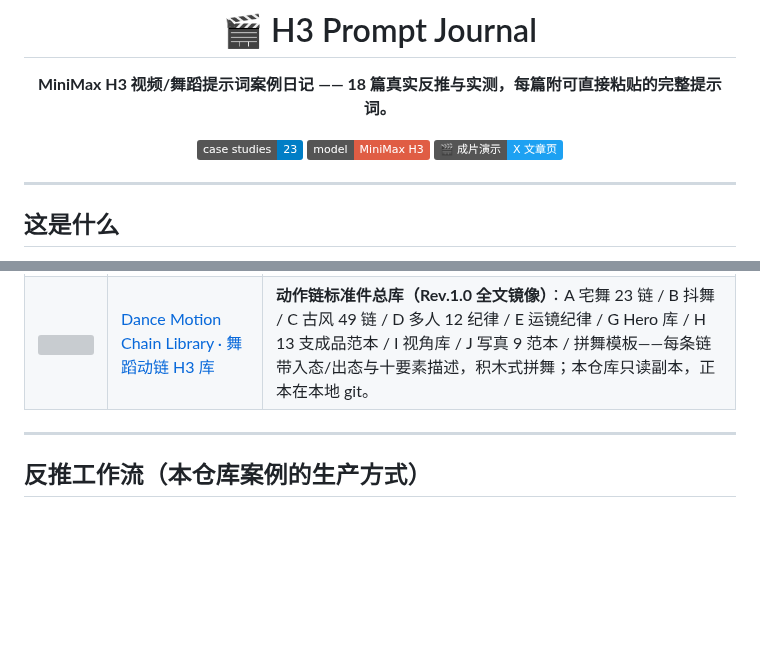
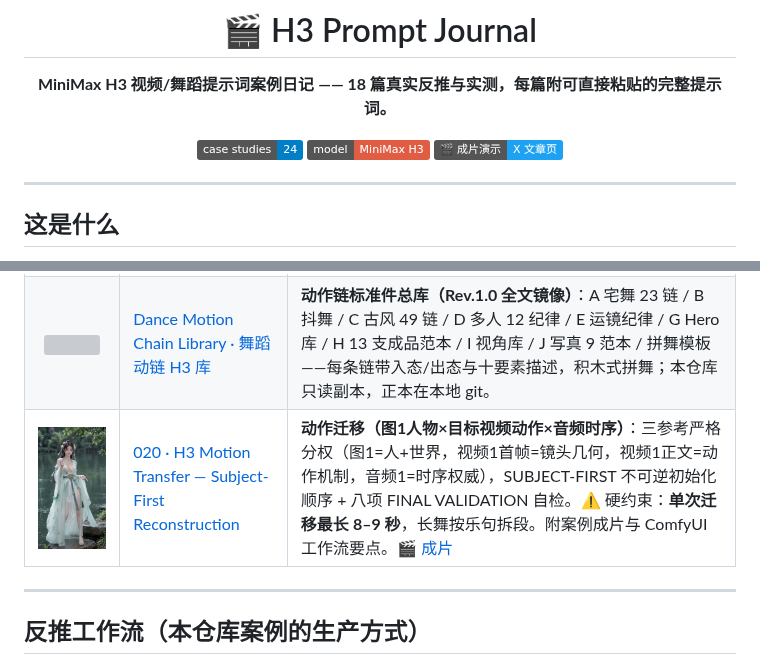
Before and after one commit to LoveRain1997/h3-prompt-journal, a Markdown page: README.md, 2 parts joined by grey strips. GitHub-like rendering; pictures changed too: docs/images/020-motion-transfer.jpg (added); badges without logos; blank space fills up the shorter version; grey boxes are pictures that could not be loaded.

Commit message:
Add case 020: H3 motion transfer (subject-first reconstruction) with result video, 8-9s hard limit, workflow notes

```diff
--- a/README.md
+++ b/README.md
@@ -6,7 +6,7 @@
 
 **MiniMax H3 视频/舞蹈提示词案例日记 —— 18 篇真实反推与实测，每篇附可直接粘贴的完整提示词。**
 
-[![Cases](https://img.shields.io/badge/case_studies-23-blue)](./case-studies)
+[![Cases](https://img.shields.io/badge/case_studies-24-blue)](./case-studies)
 [![Platform](https://img.shields.io/badge/model-MiniMax_H3-red)](https://github.com/MiniMax-AI/MiniMax-H3)
 [![Results](https://img.shields.io/badge/🎬_成片演示-X_文章页-1DA1F2)](https://x.com/LoveUolanda/articles)
 
@@ -84,6 +84,8 @@ case-studies/YYYY-MM-short-name/
 | <img src="case-studies/2026-10-camera-movement-discipline-library/cover.png" width="160"> | [System B · Camera Movement Discipline Library](./case-studies/2026-10-camera-movement-discipline-library/) | **动态运镜系统（摄影机怎么动、为什么动）**：E 章十条实测运镜纪律 + 物理运镜十法则（POSITION/NO DEGREE/SUBJECT-TRIGGER…）+ 十三词物理词库 + 运镜块五件套 + 反目录。核心纪律："动作负责舞蹈，摄影机负责观看"——每段一个主运镜行为，镜头只为重大空间变化而动。 |
 | <img src="case-studies/2026-10-advanced-camera-combinations/cover.png" width="160"> | [Advanced Camera Movement Combinations](./case-studies/2026-10-advanced-camera-combinations/) | **物理运镜组合库（NO DEGREE VERSION）**：14 条 SEGMENT RULES + 13 词词库 + 10 组即用运镜组合（前随→侧移→越肩→回正 / 推进→遮镜→暗侧移→揭示 / 贴地滑移→起身 / Hero Lock→微推→触发响应…）。彻底取消度数语言：`ARC 40°` 淘汰，改为 START POSITION → PHYSICAL PATH → SUBJECT TRIGGER → END POSITION → FINAL FRAMING。 |
 | <img src="case-studies/2026-10-dance-motion-chain-library/cover.png" width="160"> | [Dance Motion Chain Library · 舞蹈动链 H3 库](./case-studies/2026-10-dance-motion-chain-library/) | **动作链标准件总库（Rev.1.0 全文镜像）**：A 宅舞 23 链 / B 抖舞 / C 古风 49 链 / D 多人 12 纪律 / E 运镜纪律 / G Hero 库 / H 13 支成品范本 / I 视角库 / J 写真 9 范本 / 拼舞模板——每条链带入态/出态与十要素描述，积木式拼舞；本仓库只读副本，正本在本地 git。 |
+| <img src="docs/images/020-motion-transfer.jpg" width="160"> | [020 · H3 Motion Transfer — Subject-First Reconstruction](./case-studies/2026-10-h3-motion-transfer/) | **动作迁移（图1人物×目标视频动作×音频时序）**：三参考严格分权（图1=人+世界，视频1首帧=镜头几何，视频1正文=动作机制，音频1=时序权威），SUBJECT-FIRST 不可逆初始化顺序 + 八项 FINAL VALIDATION 自检。⚠️ 硬约束：**单次迁移最长 8–9 秒**，长舞按乐句拆段。附案例成片与 ComfyUI 工作流要点。🎬 [成片](./case-studies/2026-10-h3-motion-transfer/result-video.mp4) |
+
 
 
 
```
Also changed, not shown: case-studies/2026-10-h3-motion-transfer/README.md (added, +54 -0 lines), case-studies/2026-10-h3-motion-transfer/prompt.md (added, +586 -0 lines), 2 other files.
